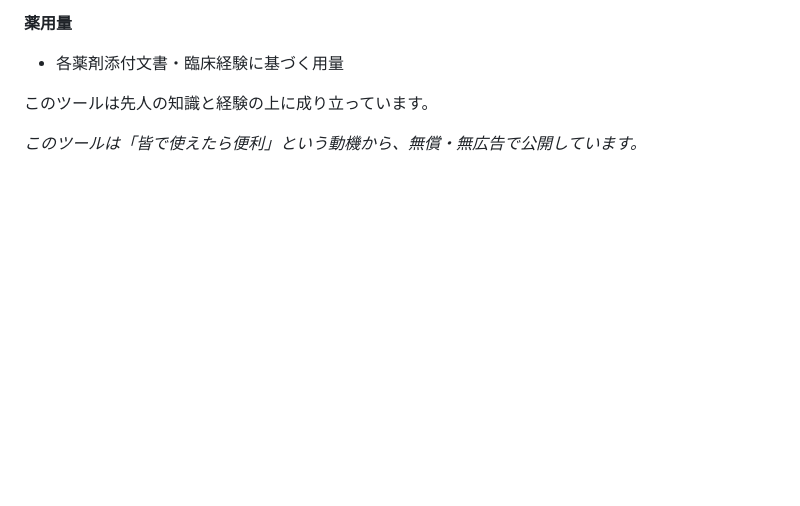
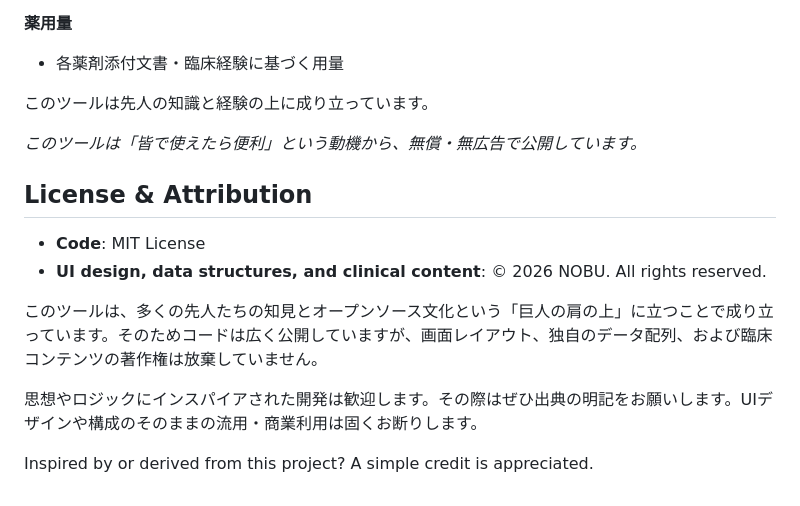
Before and after one commit to VetCalcPRO/vetcalc-pro, a Markdown page: README.md, the part around the change. GitHub-like rendering; blank space fills up the shorter version.

Commit message:
docs: add license attribution and philosophy

```diff
--- a/README.md
+++ b/README.md
@@ -140,3 +140,14 @@
 このツールは先人の知識と経験の上に成り立っています。
 
 *このツールは「皆で使えたら便利」という動機から、無償・無広告で公開しています。*
+
+## License & Attribution
+
+- **Code**: MIT License
+- **UI design, data structures, and clinical content**: © 2026 NOBU. All rights reserved.
+
+このツールは、多くの先人たちの知見とオープンソース文化という「巨人の肩の上」に立つことで成り立っています。そのためコードは広く公開していますが、画面レイアウト、独自のデータ配列、および臨床コンテンツの著作権は放棄していません。
+
+思想やロジックにインスパイアされた開発は歓迎します。その際はぜひ出典の明記をお願いします。UIデザインや構成のそのままの流用・商業利用は固くお断りします。
+
+Inspired by or derived from this project? A simple credit is appreciated.
```
